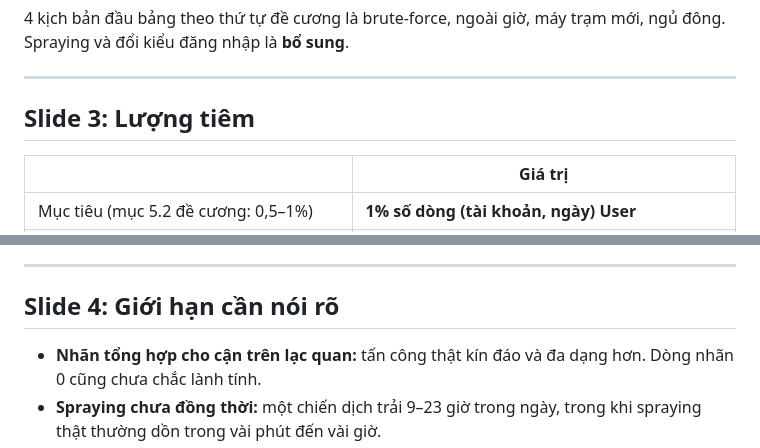
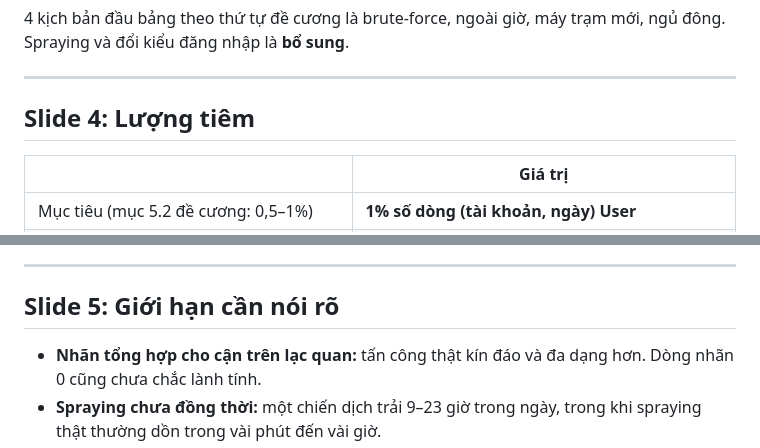
Before and after one commit to lamvu0607-creator/ueba-benchmark, a Markdown page: reports/week4/kich_ban_tiem_slide.md, 2 parts joined by grey strips. Drawn GitHub-style.

```diff
--- a/reports/week4/kich_ban_tiem_slide.md
+++ b/reports/week4/kich_ban_tiem_slide.md
@@ -32,7 +66,7 @@ Mọi số liệu đo trên run `dev_seed20261043` (ngày 43–51). Cấu hình:
 
 ---
 
-## Slide 3: Lượng tiêm
+## Slide 4: Lượng tiêm
 
 | | Giá trị |
 |---|---|
@@ -48,7 +82,7 @@ Mọi số liệu đo trên run `dev_seed20261043` (ngày 43–51). Cấu hình:
 
 ---
 
-## Slide 4: Giới hạn cần nói rõ
+## Slide 5: Giới hạn cần nói rõ
 
 - **Nhãn tổng hợp cho cận trên lạc quan:** tấn công thật kín đáo và đa dạng hơn. Dòng nhãn 0 cũng chưa chắc lành tính.
 - **Spraying chưa đồng thời:** một chiến dịch trải 9–23 giờ trong ngày, trong khi spraying thật thường dồn trong vài phút đến vài giờ.
```
Also changed, not shown: other parts of reports/week4/kich_ban_tiem_slide.md (+35 -1 lines).
